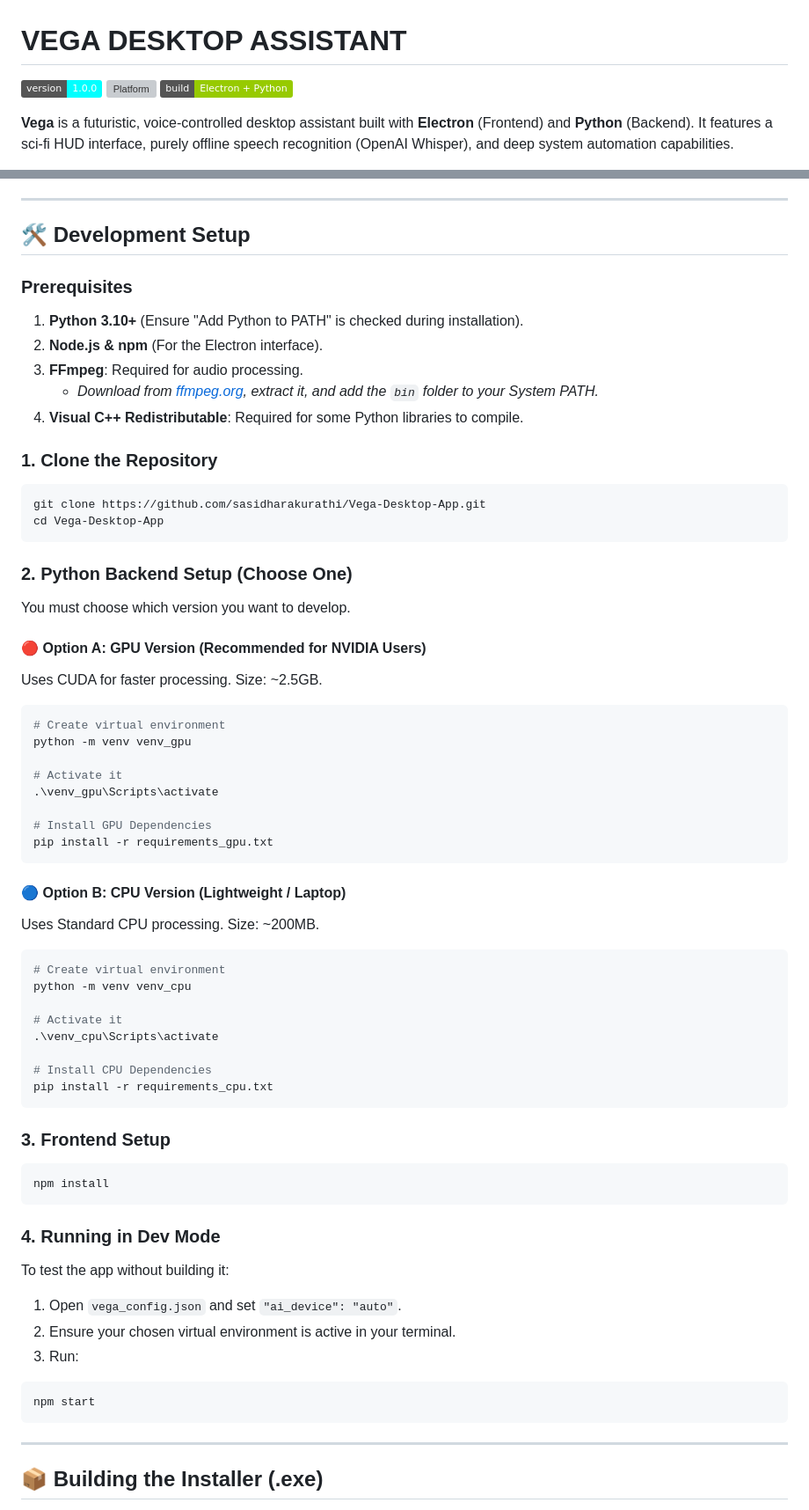
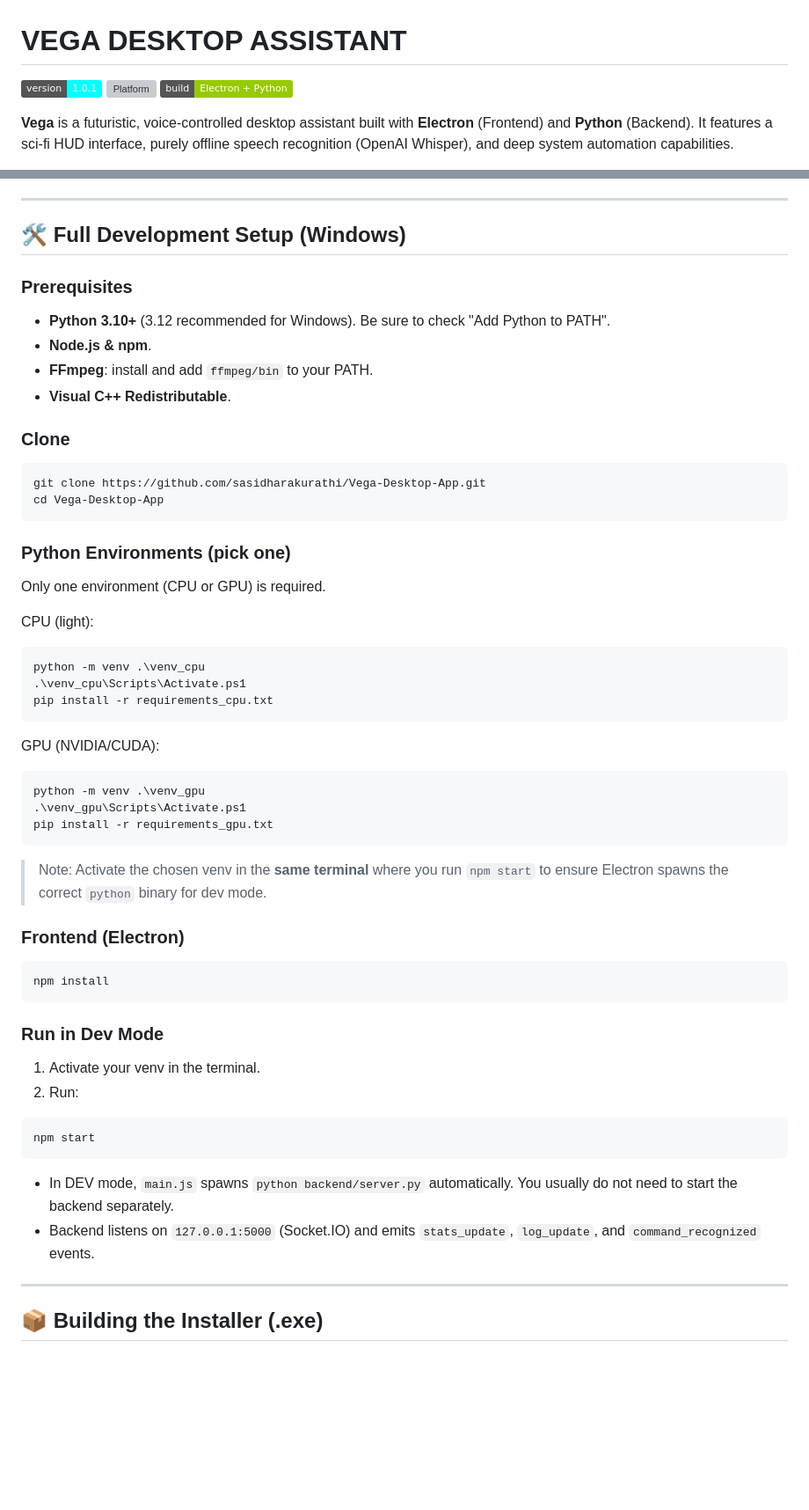
Before and after one commit to sasidharakurathi/Vega-Desktop-App, a Markdown page: README.md, 2 parts joined by grey strips. Shown at 88% size. Rendered like a GitHub page; badges without logos; blank space fills up the shorter version; grey boxes are pictures that could not be loaded.

````diff
--- a/README.md
+++ b/README.md
@@ -1,6 +1,6 @@
 # VEGA DESKTOP ASSISTANT
 
-![Version](https://img.shields.io/badge/version-1.0.0-cyan)
+![Version](https://img.shields.io/badge/version-1.0.1-cyan)
 ![Platform](https://img.shields.io/badge/platform-Windows%2010%2F11-blue)
 ![Build](https://img.shields.io/badge/build-Electron%20%2B%20Python-green)
 
@@ -46,66 +46,53 @@ Select the version that matches your hardware.
 
 ---
 
-## 🛠️ Development Setup
+## 🛠️ Full Development Setup (Windows)
 
 ### Prerequisites
-1. **Python 3.10+** (Ensure "Add Python to PATH" is checked during installation).
-2. **Node.js & npm** (For the Electron interface).
-3. **FFmpeg**: Required for audio processing.
-   * *Download from [ffmpeg.org](https://ffmpeg.org/download.html), extract it, and add the `bin` folder to your System PATH.*
-4. **Visual C++ Redistributable**: Required for some Python libraries to compile.
+- **Python 3.10+** (3.12 recommended for Windows). Be sure to check "Add Python to PATH".
+- **Node.js & npm**.
+- **FFmpeg**: install and add `ffmpeg/bin` to your PATH.
+- **Visual C++ Redistributable**.
 
-### 1. Clone the Repository
+### Clone
 ```bash
 git clone https://github.com/sasidharakurathi/Vega-Desktop-App.git
 cd Vega-Desktop-App
 ```
 
-### 2. Python Backend Setup (Choose One)
-You must choose which version you want to develop.
+### Python Environments (pick one)
+Only one environment (CPU or GPU) is required.
 
-#### 🔴 Option A: GPU Version (Recommended for NVIDIA Users)
-Uses CUDA for faster processing. Size: ~2.5GB.
+CPU (light):
+```powershell
+python -m venv .\venv_cpu
+.\venv_cpu\Scripts\Activate.ps1
+pip install -r requirements_cpu.txt
+```
 
-```bash
-# Create virtual environment
-python -m venv venv_gpu
-
-# Activate it
-.\venv_gpu\Scripts\activate
-
-# Install GPU Dependencies
+GPU (NVIDIA/CUDA):
+```powershell
+python -m venv .\venv_gpu
+.\venv_gpu\Scripts\Activate.ps1
 pip install -r requirements_gpu.txt
 ```
 
-#### 🔵 Option B: CPU Version (Lightweight / Laptop)
-Uses Standard CPU processing. Size: ~200MB.
+> Note: Activate the chosen venv in the **same terminal** where you run `npm start` to ensure Electron spawns the correct `python` binary for dev mode.
 
-```bash
-# Create virtual environment
-python -m venv venv_cpu
-
-# Activate it
-.\venv_cpu\Scripts\activate
-
-# Install CPU Dependencies
-pip install -r requirements_cpu.txt
-```
-
-### 3. Frontend Setup
+### Frontend (Electron)
 ```bash
 npm install
 ```
 
-### 4. Running in Dev Mode
-To test the app without building it:
-
-1. Open `vega_config.json` and set `"ai_device": "auto"`.
-2. Ensure your chosen virtual environment is active in your terminal.
-3. Run:
+### Run in Dev Mode
+1. Activate your venv in the terminal.
+2. Run:
 ```bash
 npm start
 ```
+
+- In DEV mode, `main.js` spawns `python backend/server.py` automatically. You usually do not need to start the backend separately.
+- Backend listens on `127.0.0.1:5000` (Socket.IO) and emits `stats_update`, `log_update`, and `command_recognized` events.
 
 ---
 
````
Also changed, not shown: other parts of README.md (+84 -35 lines).
